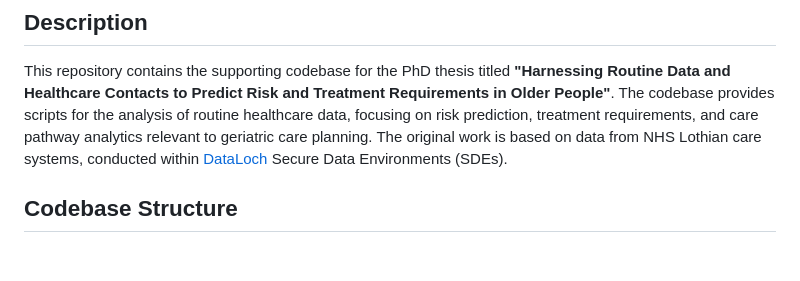
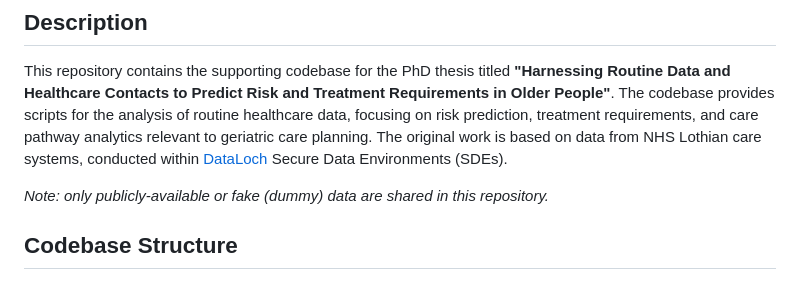
Before and after one commit to kgeorgiev42/RCHD-Geriatric-Risk-Analytics, a Markdown page: README.md, the part around the change. Rendered like a GitHub page; blank space fills up the shorter version.

```diff
--- a/README.md
+++ b/README.md
@@ -10,6 +10,8 @@ _PhD Thesis Supplementary Codebase_
 
 ## Description
 This repository contains the supporting codebase for the PhD thesis titled **"Harnessing Routine Data and Healthcare Contacts to Predict Risk and Treatment Requirements in Older People"**. The codebase provides scripts for the analysis of routine healthcare data, focusing on risk prediction, treatment requirements, and care pathway analytics relevant to geriatric care planning. The original work is based on data from NHS Lothian care systems, conducted within [DataLoch](https://dataloch.org/) Secure Data Environments (SDEs).
+
+_Note: only publicly-available or fake (dummy) data are shared in this repository._
 
 ## Codebase Structure
 
```
